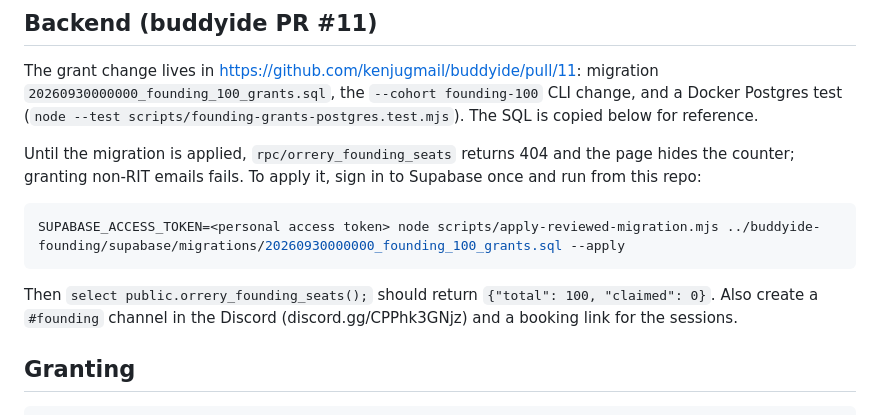
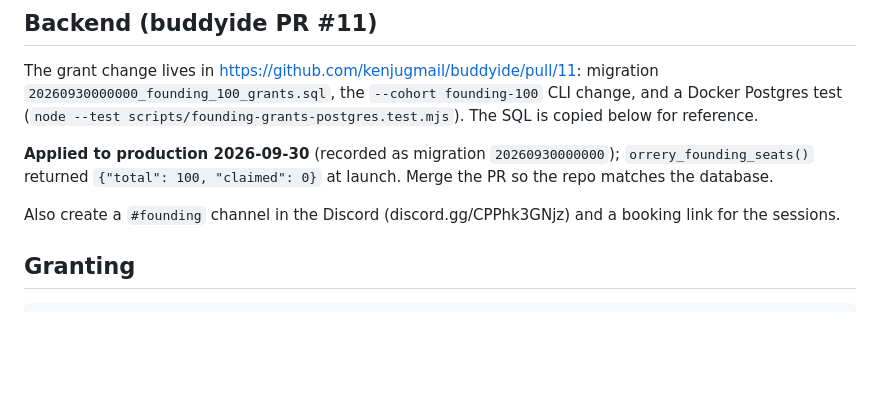
Before and after one commit to kenjugmail/webeph, a Markdown page: docs/FOUNDING-PACK.md, the part around the change. Drawn GitHub-style; blank space fills up the shorter version.

Commit message:
Record Founding 100 migration as applied to production
Co-Authored-By: Claude Opus 5.5 <noreply@anthropic.com>

````diff
--- a/docs/FOUNDING-PACK.md
+++ b/docs/FOUNDING-PACK.md
@@ -23,14 +23,9 @@ The grant change lives in https://github.com/kenjugmail/buddyide/pull/11: migrat
 `20260930000000_founding_100_grants.sql`, the `--cohort founding-100` CLI change, and a Docker Postgres test
 (`node --test scripts/founding-grants-postgres.test.mjs`). The SQL is copied below for reference.
 
-Until the migration is applied, `rpc/orrery_founding_seats` returns 404 and the page hides the counter; granting
-non-RIT emails fails. To apply it, sign in to Supabase once and run from this repo:
+**Applied to production 2026-09-30** (recorded as migration `20260930000000`); `orrery_founding_seats()` returned
+`{"total": 100, "claimed": 0}` at launch. Merge the PR so the repo matches the database.
 
-```bash
-SUPABASE_ACCESS_TOKEN=<personal access token> node scripts/apply-reviewed-migration.mjs ../buddyide-founding/supabase/migrations/20260930000000_founding_100_grants.sql --apply
-```
-
-Then `select public.orrery_founding_seats();` should return `{"total": 100, "claimed": 0}`.
 Also create a `#founding` channel in the Discord (discord.gg/CPPhk3GNjz) and a booking link for the sessions.
 
 ## Granting
````
